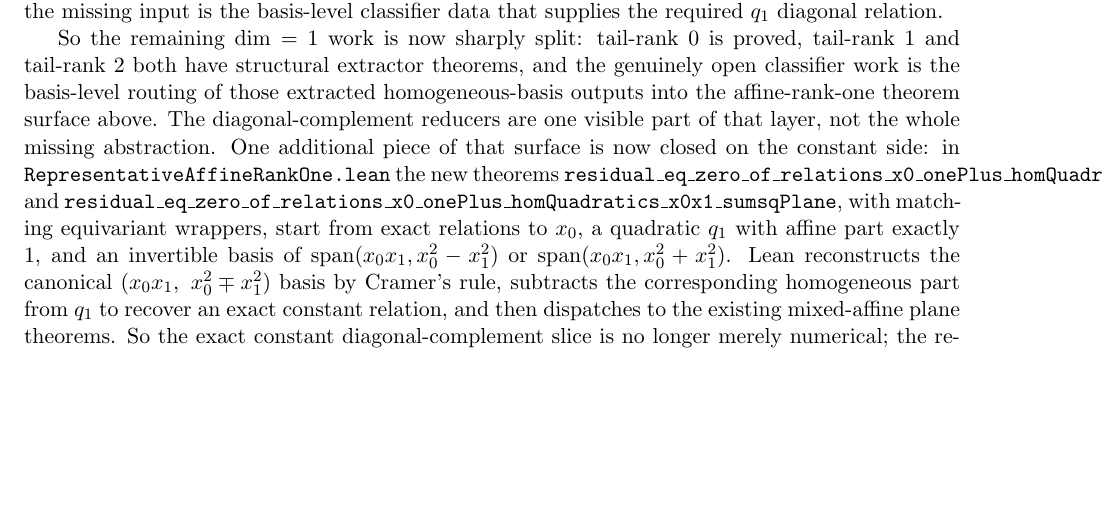
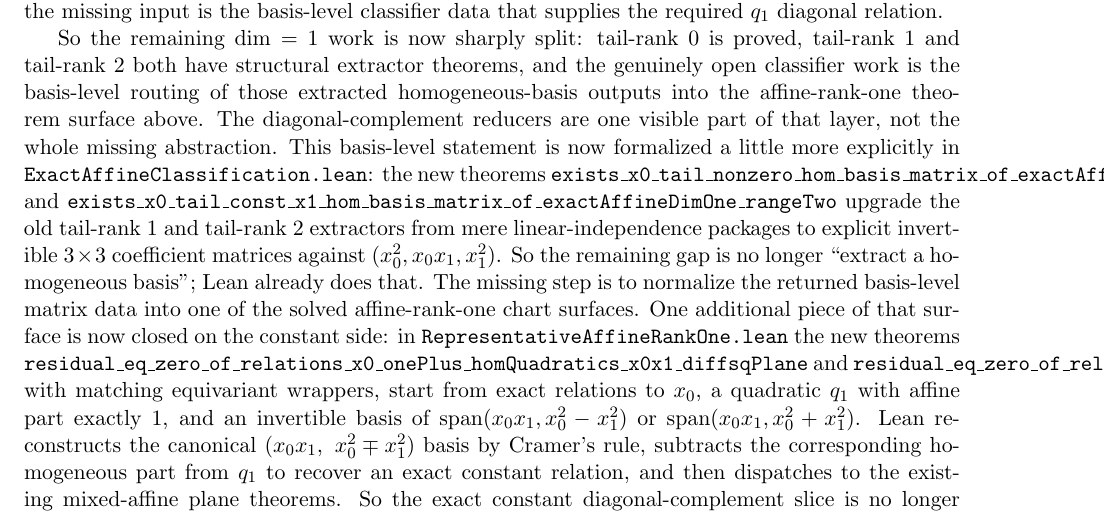
Before and after one commit to yuanchenyang/nonconvex_sos_landscape, a LaTeX document (writeup/blueprint.tex): part of page 34 of 42, cut so that both start at the same text, the shorter picture padded with empty space. Compiled offline with pdfLaTeX.

Commit message:
Package exact-affine dim-one homogeneous basis matrices

```diff
--- a/writeup/blueprint.tex
+++ b/writeup/blueprint.tex
@@ -2580,8 +2580,19 @@ proved, tail-rank \(1\) and tail-rank \(2\) both have structural extractor
 theorems, and the genuinely open classifier work is the basis-level routing of
 those extracted homogeneous-basis outputs into the affine-rank-one theorem
 surface above. The diagonal-complement reducers are one visible part of that
-layer, not the whole missing abstraction. One additional piece of that surface
-is now closed on the constant side: in
+layer, not the whole missing abstraction. This basis-level statement is now
+formalized a little more explicitly in
+\texttt{ExactAffineClassification.lean}: the new theorems
+\texttt{exists\_x0\_tail\_nonzero\_hom\_basis\_matrix\_of\_exactAffineDimOne\_rangeOne}
+and
+\texttt{exists\_x0\_tail\_const\_x1\_hom\_basis\_matrix\_of\_exactAffineDimOne\_rangeTwo}
+upgrade the old tail-rank \(1\) and tail-rank \(2\) extractors from mere
+linear-independence packages to explicit invertible \(3\times 3\) coefficient
+matrices against \((x_0^2,x_0x_1,x_1^2)\). So the remaining gap is no longer
+``extract a homogeneous basis''; Lean already does that. The missing step is
+to normalize the returned basis-level matrix data into one of the solved
+affine-rank-one chart surfaces. One additional piece of that surface is now
+closed on the constant side: in
 \texttt{RepresentativeAffineRankOne.lean} the new theorems
 \texttt{residual\_eq\_zero\_of\_relations\_x0\_onePlus\_homQuadratics\_x0x1\_diffsqPlane}
 and
```
Also changed, not shown: writeup/exploration_log.tex (+13 -0 lines), 2 other files.
